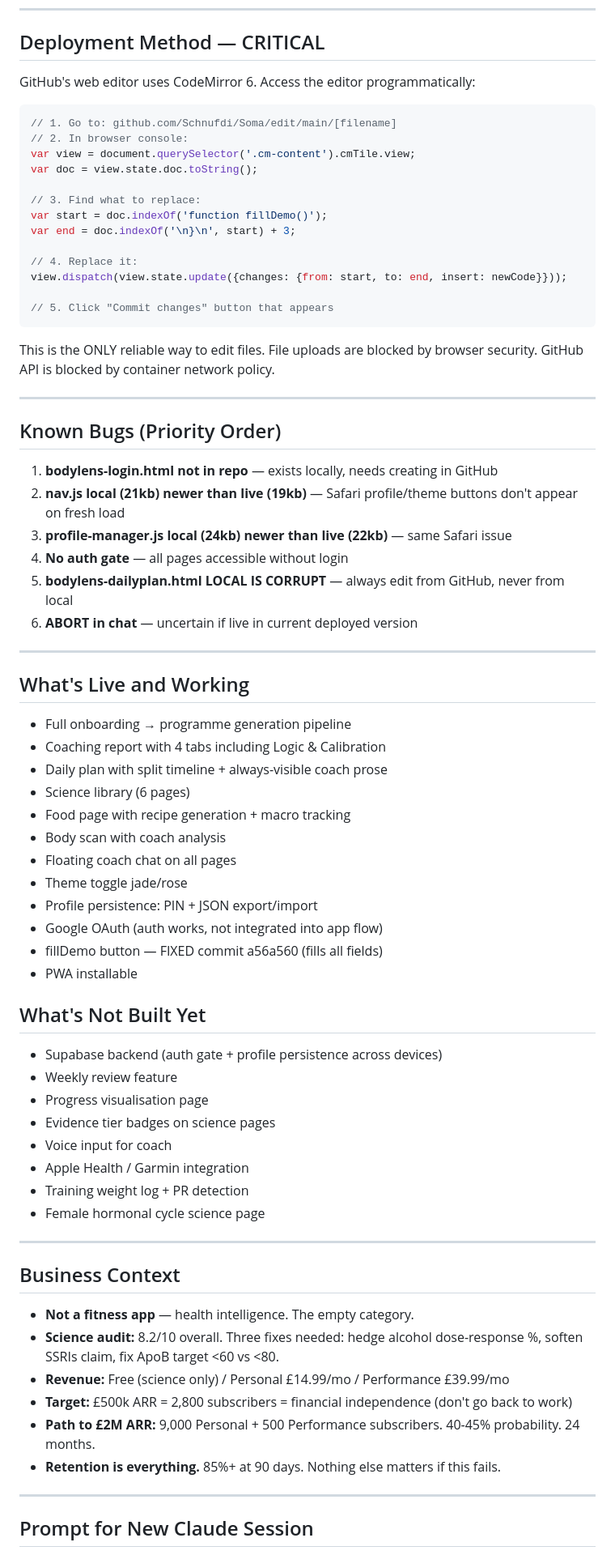
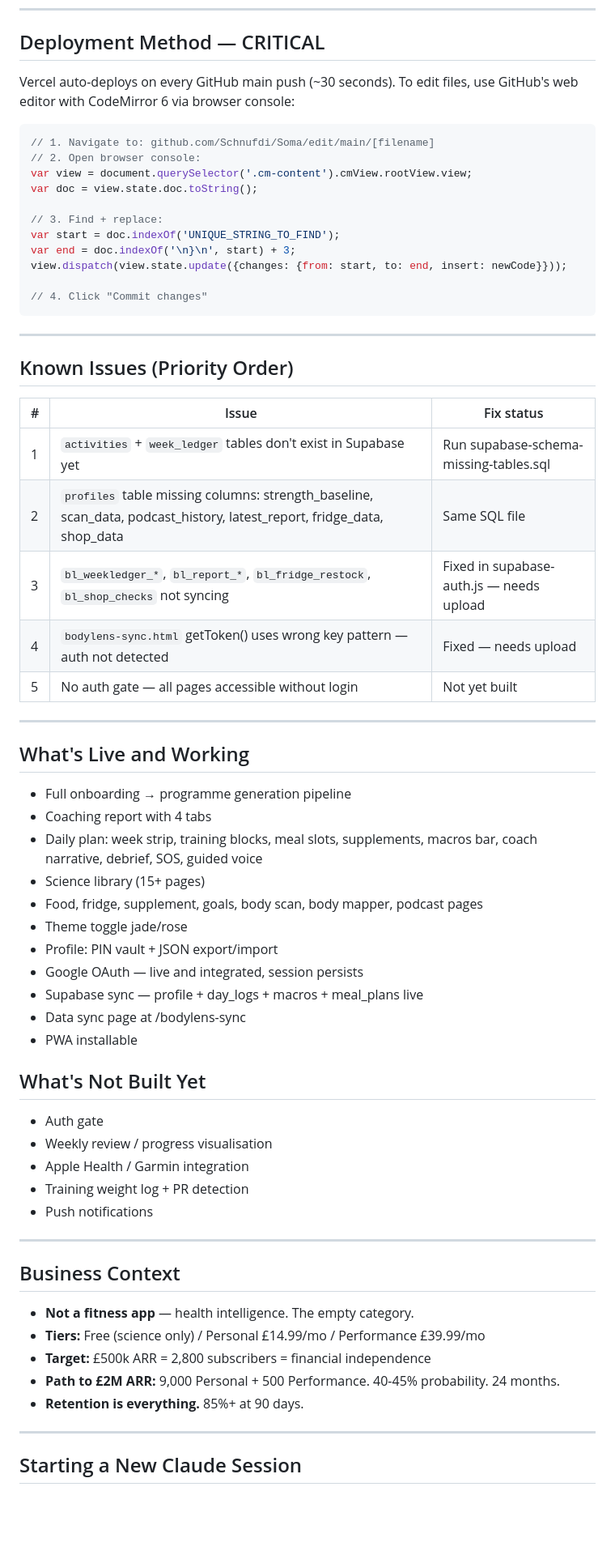
Before and after one commit to Schnufdi/Soma, a Markdown page: README.md, the part around one of its changes. Shown at 81% size. Drawn GitHub-style; blank space fills up the shorter version.

````diff
--- a/README.md
+++ b/README.md
@@ -127,77 +217,69 @@ Calorie calc: Mifflin-St Jeor BMR × activity multiplier. -350 deficit for fat l
 
 ## Deployment Method — CRITICAL
 
-GitHub's web editor uses CodeMirror 6. Access the editor programmatically:
+Vercel auto-deploys on every GitHub main push (~30 seconds). To edit files, use GitHub's web editor with CodeMirror 6 via browser console:
 
 ```javascript
-// 1. Go to: github.com/Schnufdi/Soma/edit/main/[filename]
-// 2. In browser console:
-var view = document.querySelector('.cm-content').cmTile.view;
+// 1. Navigate to: github.com/Schnufdi/Soma/edit/main/[filename]
+// 2. Open browser console:
+var view = document.querySelector('.cm-content').cmView.rootView.view;
 var doc = view.state.doc.toString();
 
-// 3. Find what to replace:
-var start = doc.indexOf('function fillDemo()');
+// 3. Find + replace:
+var start = doc.indexOf('UNIQUE_STRING_TO_FIND');
 var end = doc.indexOf('\n}\n', start) + 3;
-
-// 4. Replace it:
 view.dispatch(view.state.update({changes: {from: start, to: end, insert: newCode}}));
 
-// 5. Click "Commit changes" button that appears
+// 4. Click "Commit changes"
 ```
-
-This is the ONLY reliable way to edit files. File uploads are blocked by browser security. GitHub API is blocked by container network policy.
 
 ---
 
-## Known Bugs (Priority Order)
+## Known Issues (Priority Order)
 
-1. **bodylens-login.html not in repo** — exists locally, needs creating in GitHub
-2. **nav.js local (21kb) newer than live (19kb)** — Safari profile/theme buttons don't appear on fresh load
-3. **profile-manager.js local (24kb) newer than live (22kb)** — same Safari issue
-4. **No auth gate** — all pages accessible without login
-5. **bodylens-dailyplan.html LOCAL IS CORRUPT** — always edit from GitHub, never from local
-6. **ABORT in chat** — uncertain if live in current deployed version
+| # | Issue | Fix status |
+|---|-------|-----------|
+| 1 | `activities` + `week_ledger` tables don't exist in Supabase yet | Run supabase-schema-missing-tables.sql |
+| 2 | `profiles` table missing columns: strength_baseline, scan_data, podcast_history, latest_report, fridge_data, shop_data | Same SQL file |
+| 3 | `bl_weekledger_*`, `bl_report_*`, `bl_fridge_restock`, `bl_shop_checks` not syncing | Fixed in supabase-auth.js — needs upload |
+| 4 | `bodylens-sync.html` getToken() uses wrong key pattern — auth not detected | Fixed — needs upload |
+| 5 | No auth gate — all pages accessible without login | Not yet built |
 
 ---
 
 ## What's Live and Working
 
 - Full onboarding → programme generation pipeline
-- Coaching report with 4 tabs including Logic & Calibration
-- Daily plan with split timeline + always-visible coach prose
-- Science library (6 pages)
-- Food page with recipe generation + macro tracking
-- Body scan with coach analysis
-- Floating coach chat on all pages
+- Coaching report with 4 tabs
+- Daily plan: week strip, training blocks, meal slots, supplements, macros bar, coach narrative, debrief, SOS, guided voice
+- Science library (15+ pages)
+- Food, fridge, supplement, goals, body scan, body mapper, podcast pages
 - Theme toggle jade/rose
-- Profile persistence: PIN + JSON export/import
-- Google OAuth (auth works, not integrated into app flow)
-- fillDemo button — FIXED commit a56a560 (fills all fields)
+- Profile: PIN vault + JSON export/import
+- Google OAuth — live and integrated, session persists
+- Supabase sync — profile + day_logs + macros + meal_plans live
+- Data sync page at /bodylens-sync
 - PWA installable
 
 ## What's Not Built Yet
 
-- Supabase backend (auth gate + profile persistence across devices)
-- Weekly review feature
-- Progress visualisation page
-- Evidence tier badges on science pages
-- Voice input for coach
+- Auth gate
+- Weekly review / progress visualisation
 - Apple Health / Garmin integration
 - Training weight log + PR detection
-- Female hormonal cycle science page
+- Push notifications
 
 ---
 
 ## Business Context
 
 - **Not a fitness app** — health intelligence. The empty category.
-- **Science audit:** 8.2/10 overall. Three fixes needed: hedge alcohol dose-response %, soften SSRIs claim, fix ApoB target <60 vs <80.
-- **Revenue:** Free (science only) / Personal £14.99/mo / Performance £39.99/mo
-- **Target:** £500k ARR = 2,800 subscribers = financial independence (don't go back to work)
-- **Path to £2M ARR:** 9,000 Personal + 500 Performance subscribers. 40-45% probability. 24 months.
-- **Retention is everything.** 85%+ at 90 days. Nothing else matters if this fails.
+- **Tiers:** Free (science only) / Personal £14.99/mo / Performance £39.99/mo
+- **Target:** £500k ARR = 2,800 subscribers = financial independence
+- **Path to £2M ARR:** 9,000 Personal + 500 Performance. 40-45% probability. 24 months.
+- **Retention is everything.** 85%+ at 90 days.
 
 ---
 
-## Prompt for New Claude Session
+## Starting a New Claude Session
 
````
Also changed, not shown: other parts of README.md (+171 -81 lines).
